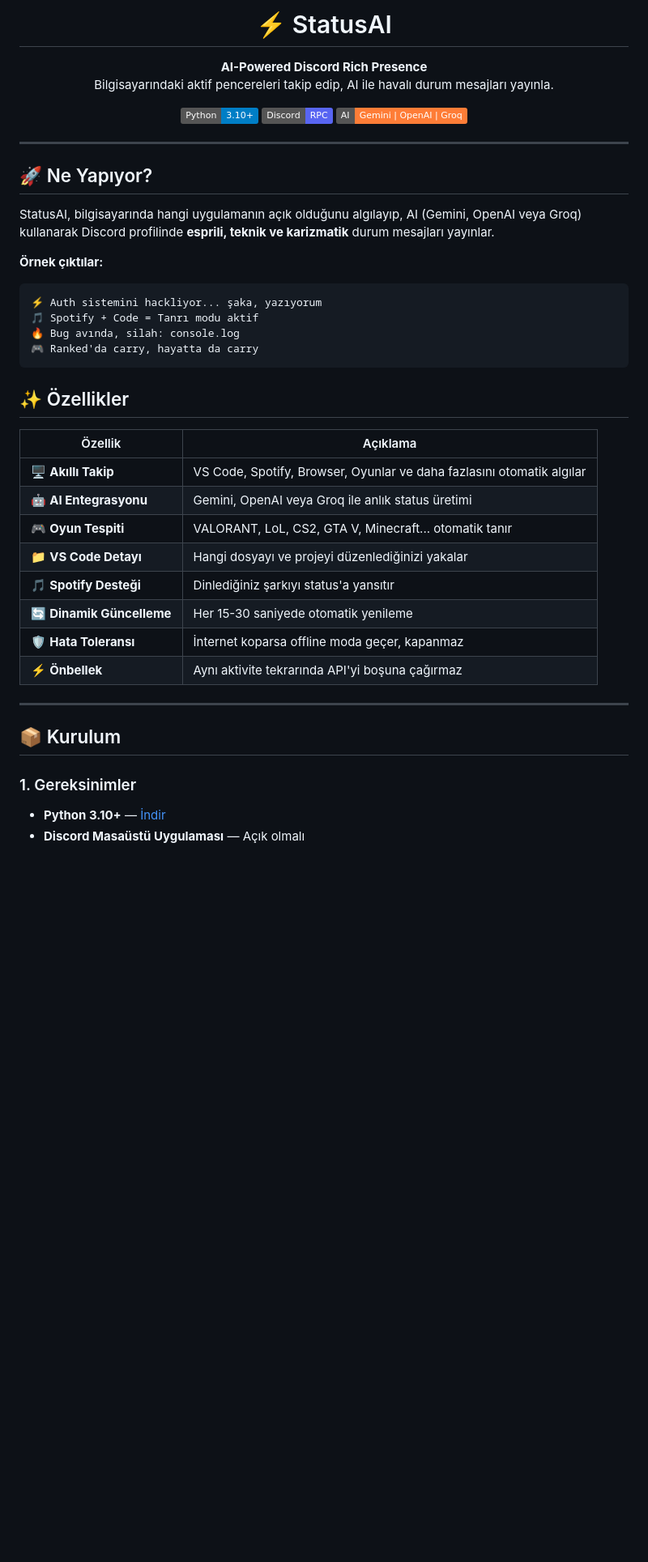
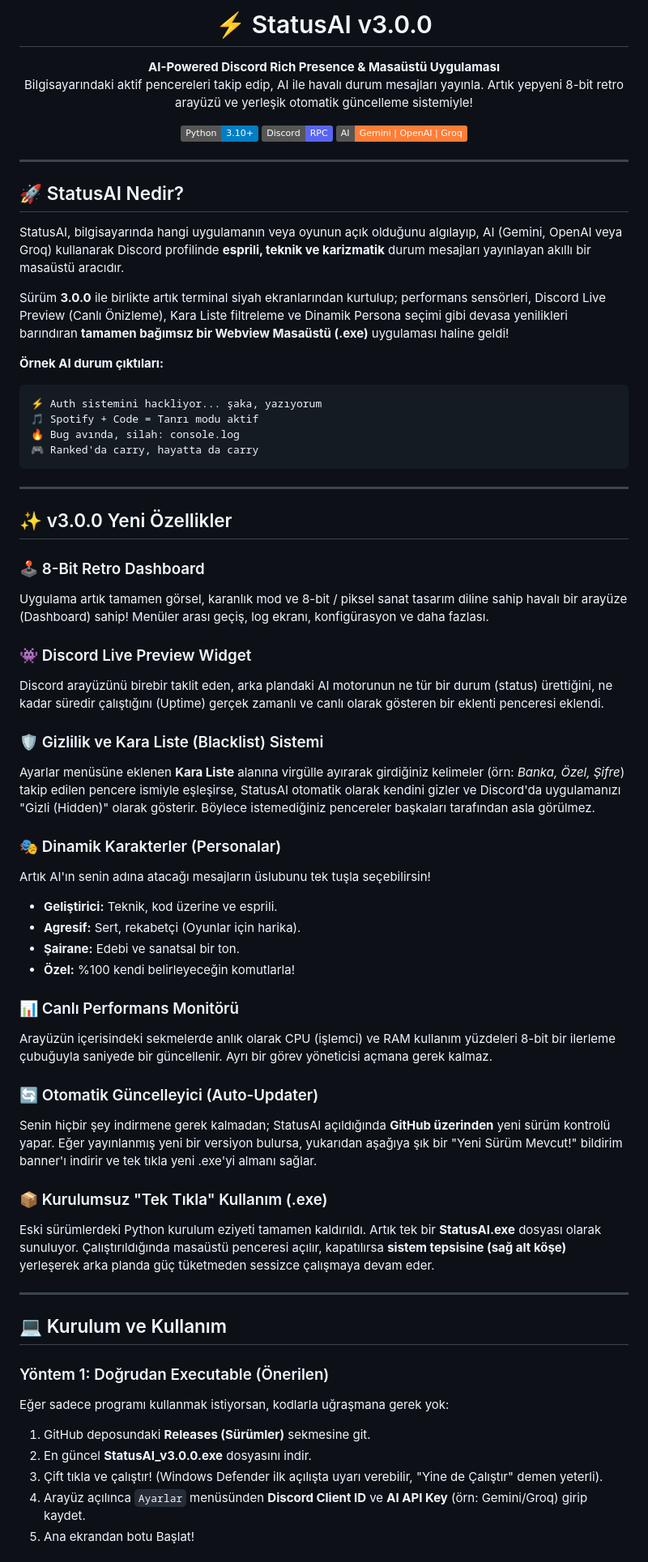
Before and after one commit to v1onues/StatusAI, a Markdown page: README.md, the part around one of its changes. Shown at 81% size. Drawn GitHub-style; badges without logos; blank space fills up the shorter version.

````diff
--- a/README.md
+++ b/README.md
@@ -1,8 +1,8 @@
 <p align="center">
-  <h1 align="center">⚡ StatusAI</h1>
+  <h1 align="center">⚡ StatusAI v3.0.0</h1>
   <p align="center">
-    <strong>AI-Powered Discord Rich Presence</strong><br>
-    Bilgisayarındaki aktif pencereleri takip edip, AI ile havalı durum mesajları yayınla.
+    <strong>AI-Powered Discord Rich Presence & Masaüstü Uygulaması</strong><br>
+    Bilgisayarındaki aktif pencereleri takip edip, AI ile havalı durum mesajları yayınla. Artık yepyeni 8-bit retro arayüzü ve yerleşik otomatik güncelleme sistemiyle!
   </p>
   <p align="center">
     <img src="https://img.shields.io/badge/Python-3.10+-blue?logo=python&logoColor=white" alt="Python">
@@ -13,11 +13,13 @@
 
 ---
 
-## 🚀 Ne Yapıyor?
+## 🚀 StatusAI Nedir?
 
-StatusAI, bilgisayarında hangi uygulamanın açık olduğunu algılayıp, AI (Gemini, OpenAI veya Groq) kullanarak Discord profilinde **esprili, teknik ve karizmatik** durum mesajları yayınlar.
+StatusAI, bilgisayarında hangi uygulamanın veya oyunun açık olduğunu algılayıp, AI (Gemini, OpenAI veya Groq) kullanarak Discord profilinde **esprili, teknik ve karizmatik** durum mesajları yayınlayan akıllı bir masaüstü aracıdır.
 
-**Örnek çıktılar:**
+Sürüm **3.0.0** ile birlikte artık terminal siyah ekranlarından kurtulup; performans sensörleri, Discord Live Preview (Canlı Önizleme), Kara Liste filtreleme ve Dinamik Persona seçimi gibi devasa yenilikleri barındıran **tamamen bağımsız bir Webview Masaüstü (.exe)** uygulaması haline geldi!
+
+**Örnek AI durum çıktıları:**
 ```
 ⚡ Auth sistemini hackliyor... şaka, yazıyorum
 🎵 Spotify + Code = Tanrı modu aktif
@@ -25,25 +27,45 @@ StatusAI, bilgisayarında hangi uygulamanın açık olduğunu algılayıp, AI (G
 🎮 Ranked'da carry, hayatta da carry
 ```
 
-## ✨ Özellikler
+---
 
-| Özellik | Açıklama |
-|---------|----------|
-| 🖥️ **Akıllı Takip** | VS Code, Spotify, Browser, Oyunlar ve daha fazlasını otomatik algılar |
-| 🤖 **AI Entegrasyonu** | Gemini, OpenAI veya Groq ile anlık status üretimi |
-| 🎮 **Oyun Tespiti** | VALORANT, LoL, CS2, GTA V, Minecraft... otomatik tanır |
-| 📁 **VS Code Detayı** | Hangi dosyayı ve projeyi düzenlediğinizi yakalar |
-| 🎵 **Spotify Desteği** | Dinlediğiniz şarkıyı status'a yansıtır |
-| 🔄 **Dinamik Güncelleme** | Her 15-30 saniyede otomatik yenileme |
-| 🛡️ **Hata Toleransı** | İnternet koparsa offline moda geçer, kapanmaz |
-| ⚡ **Önbellek** | Aynı aktivite tekrarında API'yi boşuna çağırmaz |
+## ✨ v3.0.0 Yeni Özellikler
+
+### 🕹️ 8-Bit Retro Dashboard
+Uygulama artık tamamen görsel, karanlık mod ve 8-bit / piksel sanat tasarım diline sahip havalı bir arayüze (Dashboard) sahip! Menüler arası geçiş, log ekranı, konfigürasyon ve daha fazlası.
+
+### 👾 Discord Live Preview Widget
+Discord arayüzünü birebir taklit eden, arka plandaki AI motorunun ne tür bir durum (status) ürettiğini, ne kadar süredir çalıştığını (Uptime) gerçek zamanlı ve canlı olarak gösteren bir eklenti penceresi eklendi.
+
+### 🛡️ Gizlilik ve Kara Liste (Blacklist) Sistemi
+Ayarlar menüsüne eklenen **Kara Liste** alanına virgülle ayırarak girdiğiniz kelimeler (örn: *Banka, Özel, Şifre*) takip edilen pencere ismiyle eşleşirse, StatusAI otomatik olarak kendini gizler ve Discord'da uygulamanızı "Gizli (Hidden)" olarak gösterir. Böylece istemediğiniz pencereler başkaları tarafından asla görülmez.
+
+### 🎭 Dinamik Karakterler (Personalar)
+Artık AI'ın senin adına atacağı mesajların üslubunu tek tuşla seçebilirsin!
+* **Geliştirici:** Teknik, kod üzerine ve esprili.
+* **Agresif:** Sert, rekabetçi (Oyunlar için harika).
+* **Şairane:** Edebi ve sanatsal bir ton.
+* **Özel:** %100 kendi belirleyeceğin komutlarla!
+
+### 📊 Canlı Performans Monitörü
+Arayüzün içerisindeki sekmelerde anlık olarak CPU (işlemci) ve RAM kullanım yüzdeleri 8-bit bir ilerleme çubuğuyla saniyede bir güncellenir. Ayrı bir görev yöneticisi açmana gerek kalmaz.
+
+### 🔄 Otomatik Güncelleyici (Auto-Updater)
+Senin hiçbir şey indirmene gerek kalmadan; StatusAI açıldığında **GitHub üzerinden** yeni sürüm kontrolü yapar. Eğer yayınlanmış yeni bir versiyon bulursa, yukarıdan aşağıya şık bir "Yeni Sürüm Mevcut!" bildirim banner'ı indirir ve tek tıkla yeni .exe'yi almanı sağlar.
+
+### 📦 Kurulumsuz "Tek Tıkla" Kullanım (.exe)
+Eski sürümlerdeki Python kurulum eziyeti tamamen kaldırıldı. Artık tek bir **StatusAI.exe** dosyası olarak sunuluyor. Çalıştırıldığında masaüstü penceresi açılır, kapatılırsa **sistem tepsisine (sağ alt köşe)** yerleşerek arka planda güç tüketmeden sessizce çalışmaya devam eder.
 
 ---
 
-## 📦 Kurulum
+## 💻 Kurulum ve Kullanım
 
-### 1. Gereksinimler
+### Yöntem 1: Doğrudan Executable (Önerilen)
 
-- **Python 3.10+** — [İndir](https://www.python.org/downloads/)
-- **Discord Masaüstü Uygulaması** — Açık olmalı
+Eğer sadece programı kullanmak istiyorsan, kodlarla uğraşmana gerek yok:
+1. GitHub deposundaki **Releases (Sürümler)** sekmesine git.
+2. En güncel **StatusAI_v3.0.0.exe** dosyasını indir.
+3. Çift tıkla ve çalıştır! (Windows Defender ilk açılışta uyarı verebilir, "Yine de Çalıştır" demen yeterli).
+4. Arayüz açılınca `Ayarlar` menüsünden **Discord Client ID** ve **AI API Key** (örn: Gemini/Groq) girip kaydet.
+5. Ana ekrandan botu Başlat!
 
````
Also changed, not shown: other parts of README.md (+33 -96 lines).
